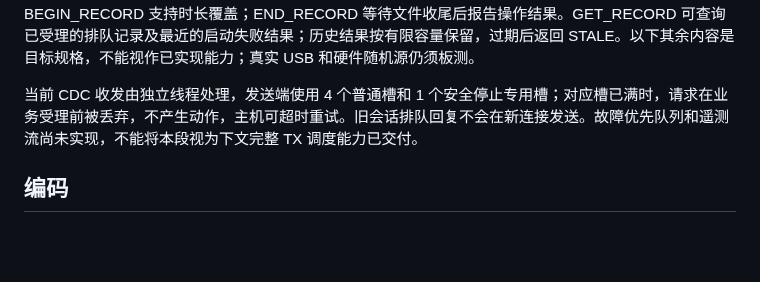
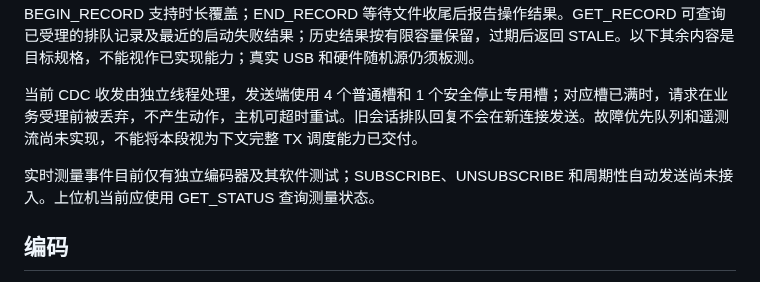
Before and after one commit to chenxi-z/de-drms, a Markdown page: docs/protocol/de-drms-cdc-v2.md, the part around the change. Rendered like a GitHub page; blank space fills up the shorter version.

```diff
--- a/docs/protocol/de-drms-cdc-v2.md
+++ b/docs/protocol/de-drms-cdc-v2.md
@@ -3,6 +3,8 @@
 [机器定义](../../shared/protocol/de-drms-cdc-v2.json)列出字段号、类型、请求/成功回复字段、枚举和四条线上向量。本文规定编码与生命周期。版本 2 区别于现有 ASCII v1；当前固件的 CDC 入口支持 v2 HELLO、GET_STATUS、GET_OPERATION、GET_RECORD、BEGIN_RECORD、END_RECORD、SAFE_STOP、RESUME_MONITOR、GET_CONFIG、APPLY_CONFIG、SAVE_CONFIG、BUILD_R0、CALIBRATE、SET_UTC、MSC_EXPORT、MSC_RELEASE、FILE_OPEN、FILE_READ、FILE_CLOSE 和 FILE_LIST。其他未实现命令返回 UNSUPPORTED，ASCII v1 调试入口暂时保留。出厂空配置和无完整 CDC 字段的旧配置暂无法读取完整设置，GET_CONFIG 返回 UNSUPPORTED；首次完整 APPLY_CONFIG 成功后可读。BEGIN_RECORD 支持时长覆盖；END_RECORD 等待文件收尾后报告操作结果。GET_RECORD 可查询已受理的排队记录及最近的启动失败结果；历史结果按有限容量保留，过期后返回 STALE。以下其余内容是目标规格，不能视作已实现能力；真实 USB 和硬件随机源仍须板测。
 
 当前 CDC 收发由独立线程处理，发送端使用 4 个普通槽和 1 个安全停止专用槽；对应槽已满时，请求在业务受理前被丢弃，不产生动作，主机可超时重试。旧会话排队回复不会在新连接发送。故障优先队列和遥测流尚未实现，不能将本段视为下文完整 TX 调度能力已交付。
+
+实时测量事件目前仅有独立编码器及其软件测试；SUBSCRIBE、UNSUBSCRIBE 和周期性自动发送尚未接入。上位机当前应使用 GET_STATUS 查询测量状态。
 
 ## 编码
 
```
Also changed, not shown: docs/design/2026-11-06-firmware-architecture-plan.md (+2 -2 lines), firmware/DE-DRMS-Code/README.md (+2 -1 lines).
